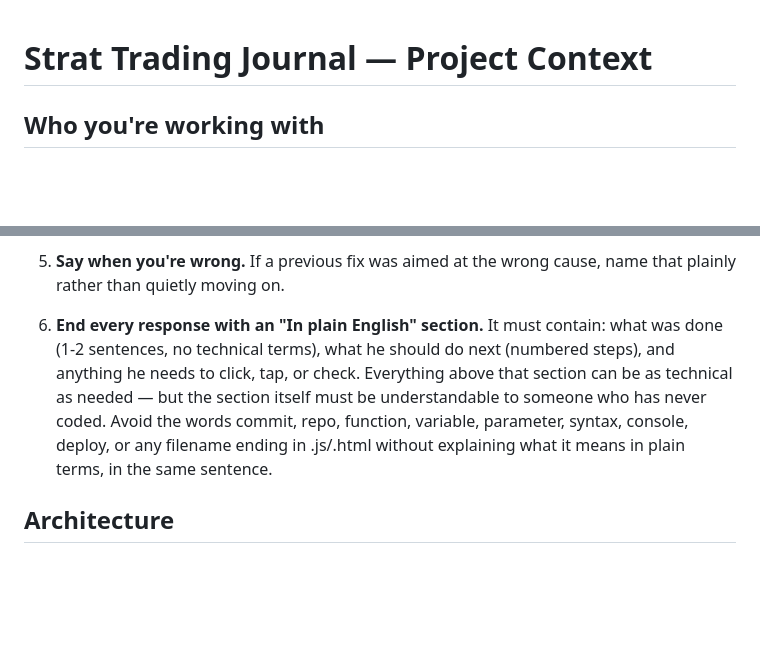
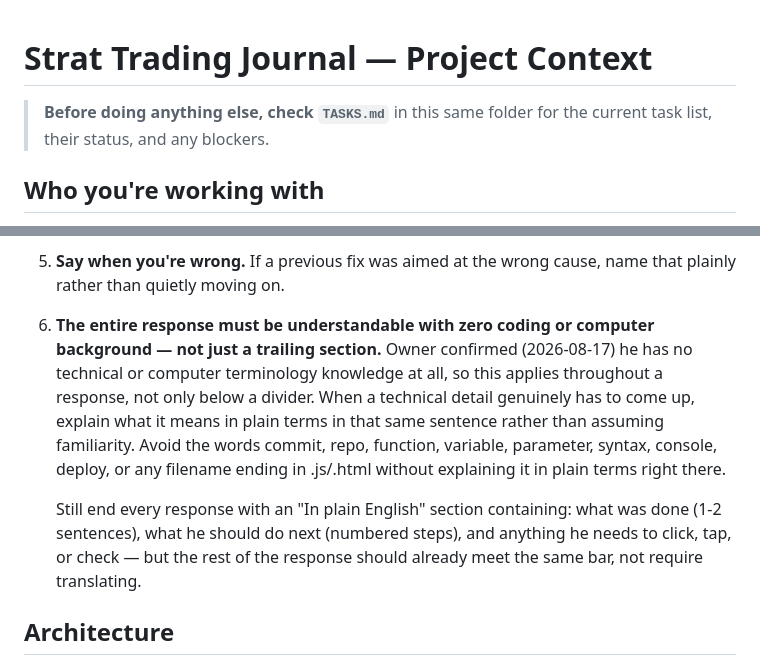
Before and after one commit to alynnyree/strat-journal-app, a Markdown page: CLAUDE.md, 2 parts joined by grey strips. Drawn GitHub-style; blank space fills up the shorter version.

```diff
--- a/CLAUDE.md
+++ b/CLAUDE.md
@@ -1,4 +1,7 @@
 # Strat Trading Journal — Project Context
+
+> **Before doing anything else, check `TASKS.md`** in this same folder for
+> the current task list, their status, and any blockers.
 
 ## Who you're working with
 
@@ -35,14 +38,20 @@ not a fix.
 5. **Say when you're wrong.** If a previous fix was aimed at the wrong
    cause, name that plainly rather than quietly moving on.
 
-6. **End every response with an "In plain English" section.** It must
-   contain: what was done (1-2 sentences, no technical terms), what he
-   should do next (numbered steps), and anything he needs to click, tap,
-   or check. Everything above that section can be as technical as needed —
-   but the section itself must be understandable to someone who has never
-   coded. Avoid the words commit, repo, function, variable, parameter,
-   syntax, console, deploy, or any filename ending in .js/.html without
-   explaining what it means in plain terms, in the same sentence.
+6. **The entire response must be understandable with zero coding or
+   computer background — not just a trailing section.** Owner confirmed
+   (2026-08-17) he has no technical or computer terminology knowledge at
+   all, so this applies throughout a response, not only below a divider.
+   When a technical detail genuinely has to come up, explain what it means
+   in plain terms in that same sentence rather than assuming familiarity.
+   Avoid the words commit, repo, function, variable, parameter, syntax,
+   console, deploy, or any filename ending in .js/.html without explaining
+   it in plain terms right there.
+
+   Still end every response with an "In plain English" section containing:
+   what was done (1-2 sentences), what he should do next (numbered steps),
+   and anything he needs to click, tap, or check — but the rest of the
+   response should already meet the same bar, not require translating.
 
 ## Architecture
 
```
Also changed, not shown: TASKS.md (added, +74 -0 lines).
